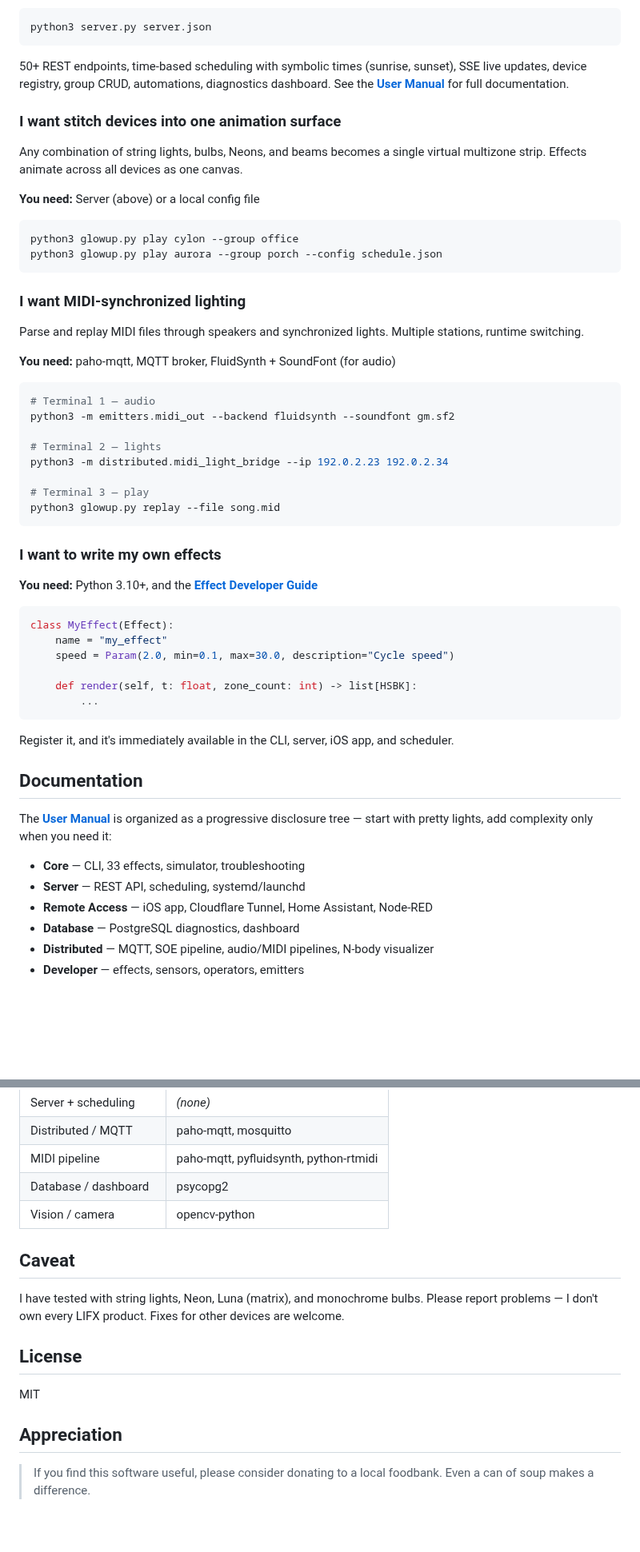
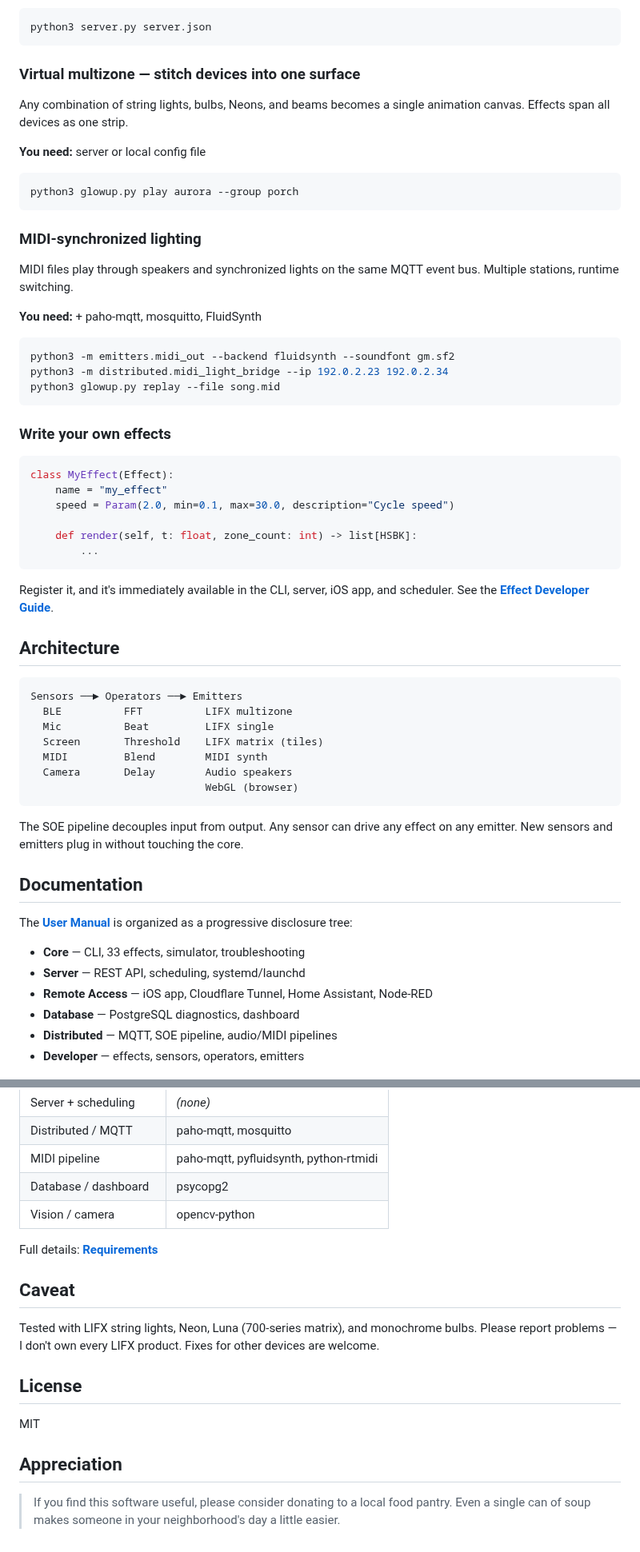
Before and after one commit to pkivolowitz/lifx, a Markdown page: README.md, 2 parts joined by grey strips. Shown at 80% size. Rendered like a GitHub page; blank space fills up the shorter version.

````diff
--- a/README.md
+++ b/README.md
@@ -94,45 +98,32 @@ exposes a REST API, and serves an iOS app.
 python3 server.py server.json
 ```
 
-50+ REST endpoints, time-based scheduling with symbolic times
-(sunrise, sunset), SSE live updates, device registry, group CRUD,
-automations, diagnostics dashboard.  See the
-**[User Manual](docs/MANUAL.md)** for full documentation.
+### Virtual multizone — stitch devices into one surface
 
-### I want stitch devices into one animation surface
+Any combination of string lights, bulbs, Neons, and beams
+becomes a single animation canvas.  Effects span all devices
+as one strip.
 
-Any combination of string lights, bulbs, Neons, and beams becomes a
-single virtual multizone strip.  Effects animate across all devices
-as one canvas.
-
-**You need:** Server (above) or a local config file
+**You need:** server or local config file
 
 ```bash
-python3 glowup.py play cylon --group office
-python3 glowup.py play aurora --group porch --config schedule.json
+python3 glowup.py play aurora --group porch
 ```
 
-### I want MIDI-synchronized lighting
+### MIDI-synchronized lighting
 
-Parse and replay MIDI files through speakers and synchronized lights.
-Multiple stations, runtime switching.
+MIDI files play through speakers and synchronized lights on the
+same MQTT event bus.  Multiple stations, runtime switching.
 
-**You need:** paho-mqtt, MQTT broker, FluidSynth + SoundFont (for audio)
+**You need:** + paho-mqtt, mosquitto, FluidSynth
 
 ```bash
-# Terminal 1 — audio
 python3 -m emitters.midi_out --backend fluidsynth --soundfont gm.sf2
-
-# Terminal 2 — lights
 python3 -m distributed.midi_light_bridge --ip 192.0.2.23 192.0.2.34
-
-# Terminal 3 — play
 python3 glowup.py replay --file song.mid
 ```
 
-### I want to write my own effects
-
-**You need:** Python 3.10+, and the **[Effect Developer Guide](docs/07-effect-dev-guide.md)**
+### Write your own effects
 
 ```python
 class MyEffect(Effect):
@@ -143,20 +134,35 @@ class MyEffect(Effect):
         ...
 ```
 
-Register it, and it's immediately available in the CLI, server, iOS
-app, and scheduler.
+Register it, and it's immediately available in the CLI, server,
+iOS app, and scheduler.  See the **[Effect Developer Guide](docs/07-effect-dev-guide.md)**.
+
+## Architecture
+
+```
+Sensors ──► Operators ──► Emitters
+  BLE          FFT          LIFX multizone
+  Mic          Beat         LIFX single
+  Screen       Threshold    LIFX matrix (tiles)
+  MIDI         Blend        MIDI synth
+  Camera       Delay        Audio speakers
+                            WebGL (browser)
+```
+
+The SOE pipeline decouples input from output.  Any sensor can
+drive any effect on any emitter.  New sensors and emitters plug
+in without touching the core.
 
 ## Documentation
 
 The **[User Manual](docs/MANUAL.md)** is organized as a progressive
-disclosure tree — start with pretty lights, add complexity only
-when you need it:
+disclosure tree:
 
 - **Core** — CLI, 33 effects, simulator, troubleshooting
 - **Server** — REST API, scheduling, systemd/launchd
 - **Remote Access** — iOS app, Cloudflare Tunnel, Home Assistant, Node-RED
 - **Database** — PostgreSQL diagnostics, dashboard
-- **Distributed** — MQTT, SOE pipeline, audio/MIDI pipelines, N-body visualizer
+- **Distributed** — MQTT, SOE pipeline, audio/MIDI pipelines
 - **Developer** — effects, sensors, operators, emitters
 
 <p align="center">
@@ -182,11 +186,13 @@ else is opt-in:
 | Database / dashboard | psycopg2 |
 | Vision / camera | opencv-python |
 
+Full details: **[Requirements](docs/02-requirements.md)**
+
 ## Caveat
 
-I have tested with string lights, Neon, Luna (matrix), and monochrome
-bulbs.  Please report problems — I don't own every LIFX product.
-Fixes for other devices are welcome.
+Tested with LIFX string lights, Neon, Luna (700-series matrix),
+and monochrome bulbs.  Please report problems — I don't own
+every LIFX product.  Fixes for other devices are welcome.
 
 ## License
 
@@ -194,4 +200,4 @@ MIT
 
 ## Appreciation
 
-> If you find this software useful, please consider donating to a local foodbank. Even a can of soup makes a difference.
+> If you find this software useful, please consider donating to a local food pantry.  Even a single can of soup makes someone in your neighborhood's day a little easier.
````
Also changed, not shown: other parts of README.md (+50 -48 lines).
